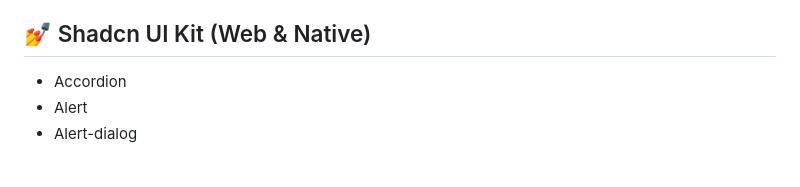
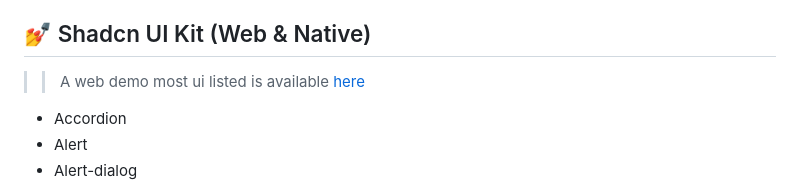
Before and after one commit to divineniiquaye/pho-monorepo, a Markdown page: README.md, the part around the change. Rendered like a GitHub page; blank space fills up the shorter version.

```diff
--- a/README.md
+++ b/README.md
@@ -67,6 +67,8 @@ My main goals driving this template are:
 
 
 ## 💅 Shadcn UI Kit (Web & Native)
+
+>> A web demo most ui listed is available [here](https://pho-monorepo.vercel.app/)
 
 - Accordion
 - Alert
```
